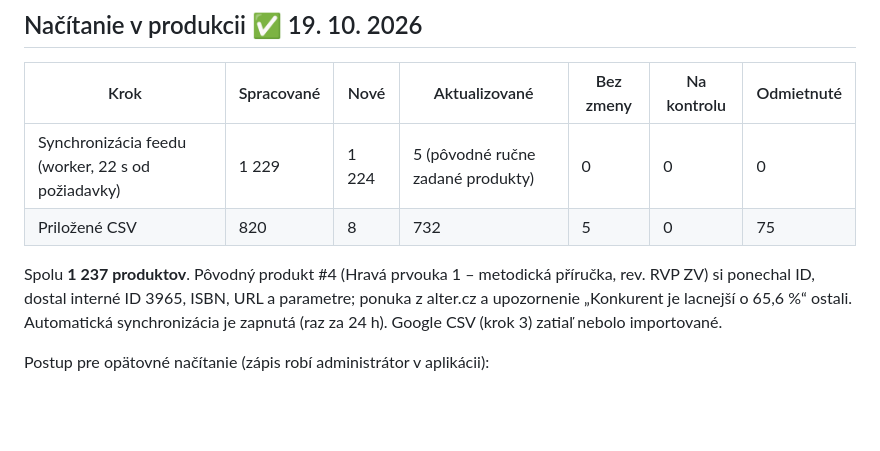
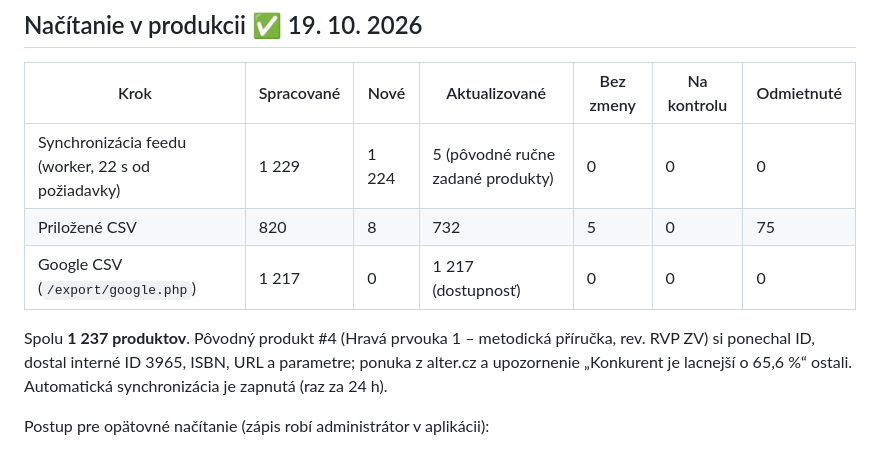
Before and after one commit to jarec-code/DashboardCompetition, a Markdown page: docs/ETAKTIK_IMPORT.md, the part around the change. GitHub-like rendering; blank space fills up the shorter version.

Commit message:
Record the availability import from the Google feed
Co-Authored-By: Claude Opus 5.5 <noreply@anthropic.com>

```diff
--- a/docs/ETAKTIK_IMPORT.md
+++ b/docs/ETAKTIK_IMPORT.md
@@ -59,10 +59,11 @@ z alter.cz a jej história ostanú priradené.
 |---|---|---|---|---|---|---|
 | Synchronizácia feedu (worker, 22 s od požiadavky) | 1 229 | 1 224 | 5 (pôvodné ručne zadané produkty) | 0 | 0 | 0 |
 | Priložené CSV | 820 | 8 | 732 | 5 | 0 | 75 |
+| Google CSV (`/export/google.php`) | 1 217 | 0 | 1 217 (dostupnosť) | 0 | 0 | 0 |
 
 Spolu **1 237 produktov**. Pôvodný produkt #4 (Hravá prvouka 1 – metodická příručka, rev. RVP ZV) si ponechal ID,
 dostal interné ID 3965, ISBN, URL a parametre; ponuka z alter.cz a upozornenie „Konkurent je lacnejší o 65,6 %“
-ostali. Automatická synchronizácia je zapnutá (raz za 24 h). Google CSV (krok 3) zatiaľ nebolo importované.
+ostali. Automatická synchronizácia je zapnutá (raz za 24 h).
 
 Postup pre opätovné načítanie (zápis robí administrátor v aplikácii):
 1. Nastavenia → Vlastné produkty z feedu e-shopu: adresa `https://www.etaktik.cz/export/heureka.php`, trh CZ,
```
